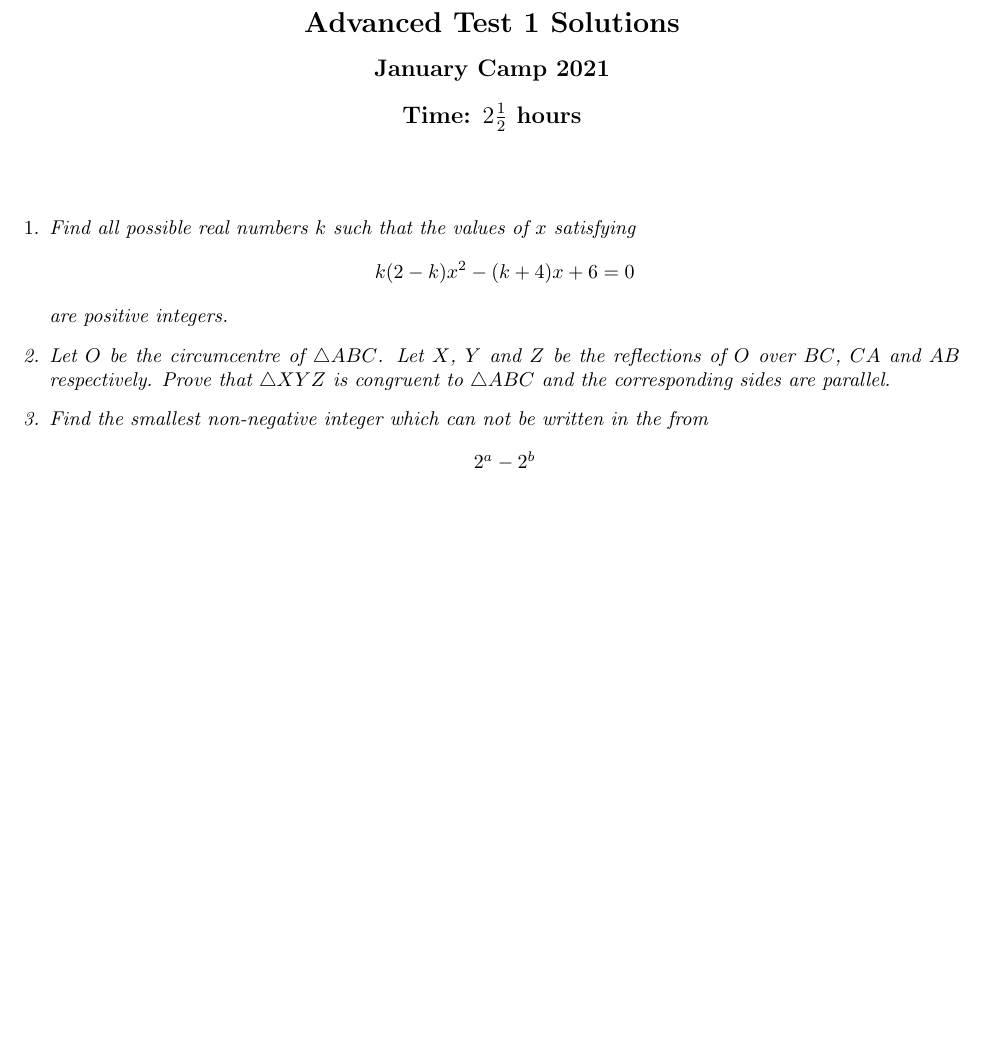
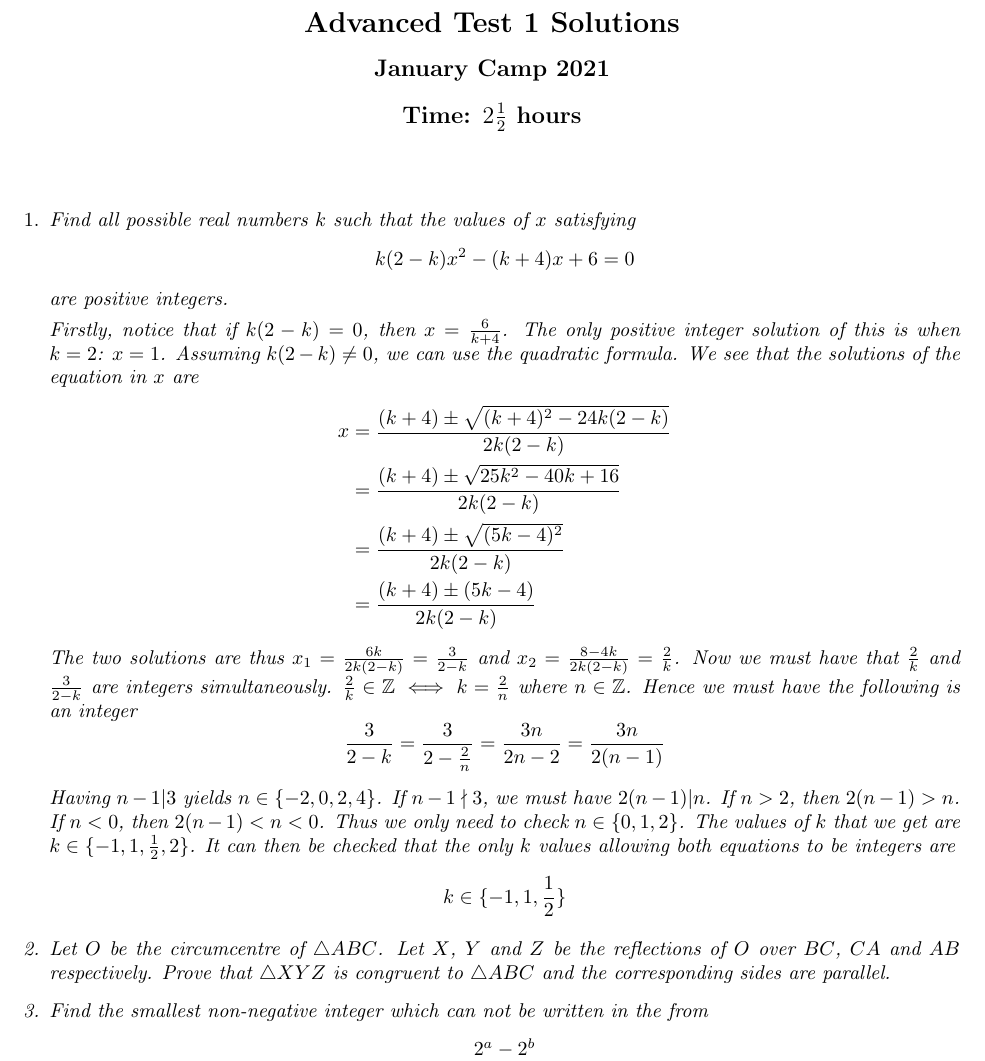
Before and after one commit to dlnnlsn/actually_somewhat_mediocre_year_20-21, a LaTeX document (january/solutions/advanced_test_1.tex): part of the page before the commit and part of page 1 of 2 after it, cut so that both start at the same text, the shorter picture padded with empty space. Compiled offline with pdfLaTeX.

Commit message:
Added Q1 solution

```diff
--- a/january/solutions/advanced_test_1.tex
+++ b/january/solutions/advanced_test_1.tex
@@ -1,6 +1,6 @@
 \documentclass{article}
 
-\usepackage{mathtools,amsfonts}
+\usepackage{mathtools,amsfonts,amssymb}
 \usepackage{enumerate}
 \usepackage{fullpage}
 \usepackage{fancyvrb}
@@ -24,10 +24,23 @@
 \begin{enumerate}[1.]
 
 \item % Ukraine 2018-2019, 3rd round, second tour, 9th Grade, Q1
-\it{Find all possible real numbers $k$ such that the values of $x$ satisfying
+\it{Find all possible real numbers $k$ such that the values of $x$ satisfying}
 $$k(2 - k)x^2 - (k + 4)x + 6 = 0$$
-are positive integers.}
+\it{are positive integers.}
 
+Firstly, notice that if $k(2 - k) = 0$, then $x = \frac{6}{k + 4}$. The only positive integer solution of this is when $k = 2$: $x = 1$.
+Assuming $k(2 - k) \ne 0$, we can use the quadratic formula. We see that the solutions of the equation in $x$ are
+\begin{align*}
+    x &= \frac{(k + 4) \pm \sqrt{(k + 4)^2 - 24k(2 - k)}}{2k(2 - k)} \\
+    &= \frac{(k + 4) \pm \sqrt{25k^2 - 40k + 16}}{2k(2 - k)} \\
+    &= \frac{(k + 4) \pm \sqrt{(5k - 4)^2}}{2k(2 - k)} \\
+    &= \frac{(k + 4) \pm (5k - 4)}{2k(2 - k)}
+\end{align*}
+The two solutions are thus $x_1 = \frac{6k}{2k(2 - k)} = \frac{3}{2 - k}$ and $x_2 = \frac{8 - 4k}{2k(2 - k)} = \frac{2}{k}$. Now we must have that $\frac{2}{k}$ and $\frac{3}{2 - k}$ are integers simultaneously. $\frac{2}{k} \in \mathbb{Z} \iff k = \frac{2}{n}$ where $n \in \mathbb{Z}$. Hence we must have the following is an integer
+$$\frac{3}{2 - k} = \frac{3}{2 - \frac{2}{n}} = \frac{3n}{2n - 2}= \frac{3n}{2(n - 1)}$$
+
+Having $n - 1 | 3$ yields $n \in \{-2, 0, 2, 4\}$. If $n - 1 \nmid 3$, we must have $2(n - 1) | n$. If $n > 2$, then $2(n - 1) > n$. If $n < 0$, then $2(n - 1) < n < 0$. Thus we only need to check $n \in \{0, 1, 2\}$. The values of $k$ that we get are $k \in \{-1, 1, \frac{1}{2}, 2\}$. It can then be checked that the only $k$ values allowing both equations to be integers are
+$$k \in \{-1, 1, \frac{1}{2}\}$$
 
 \item % Ireland, 2017, Powerful Sequences, Q2
 \it{Let $O$ be the circumcentre of $\triangle ABC$. Let $X$, $Y$ and $Z$ be the reflections of $O$ over $BC$, $CA$ and $AB$ respectively. Prove that $\triangle XYZ$ is congruent to $\triangle ABC$ and the corresponding sides are parallel.}
```
